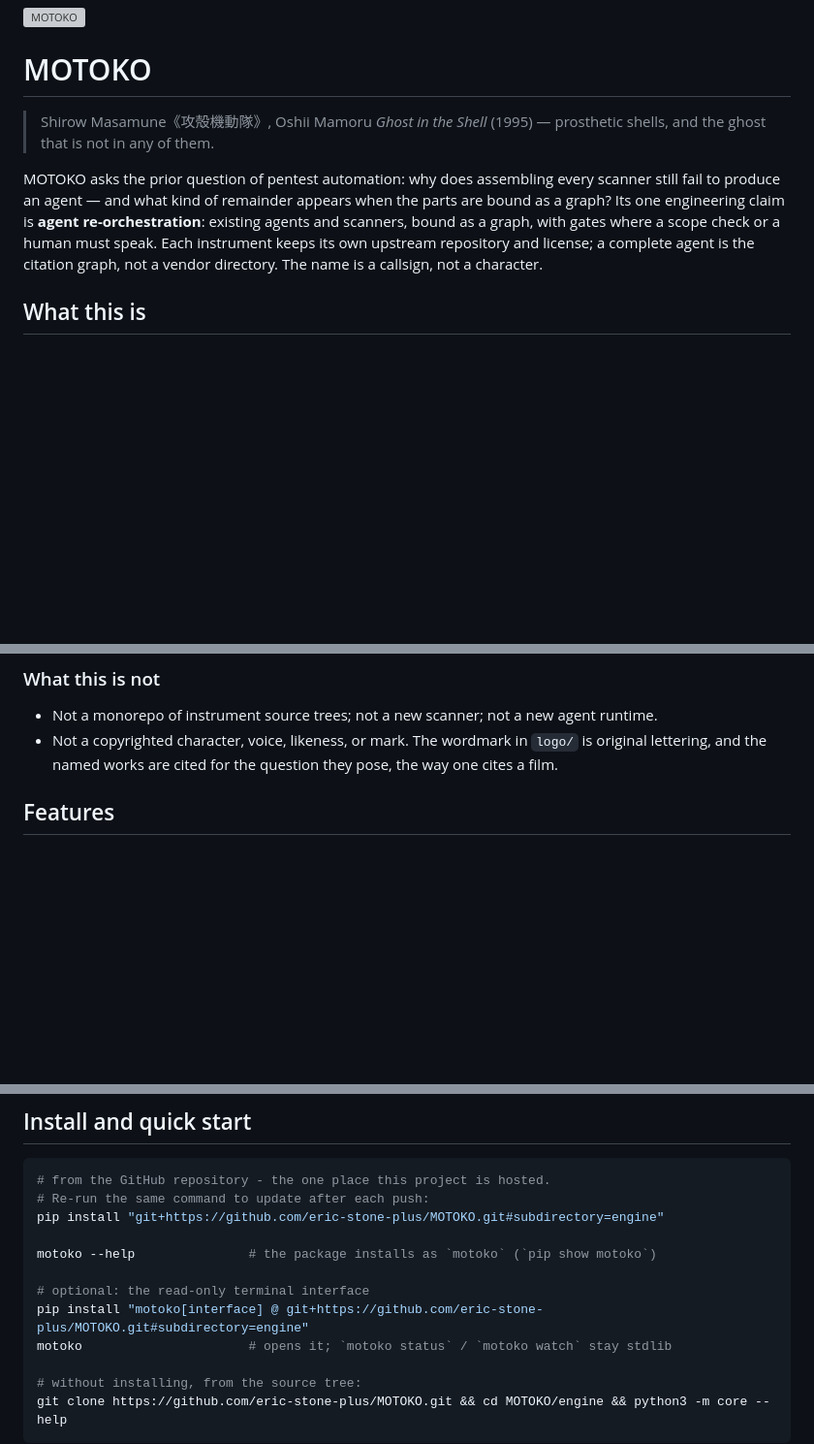
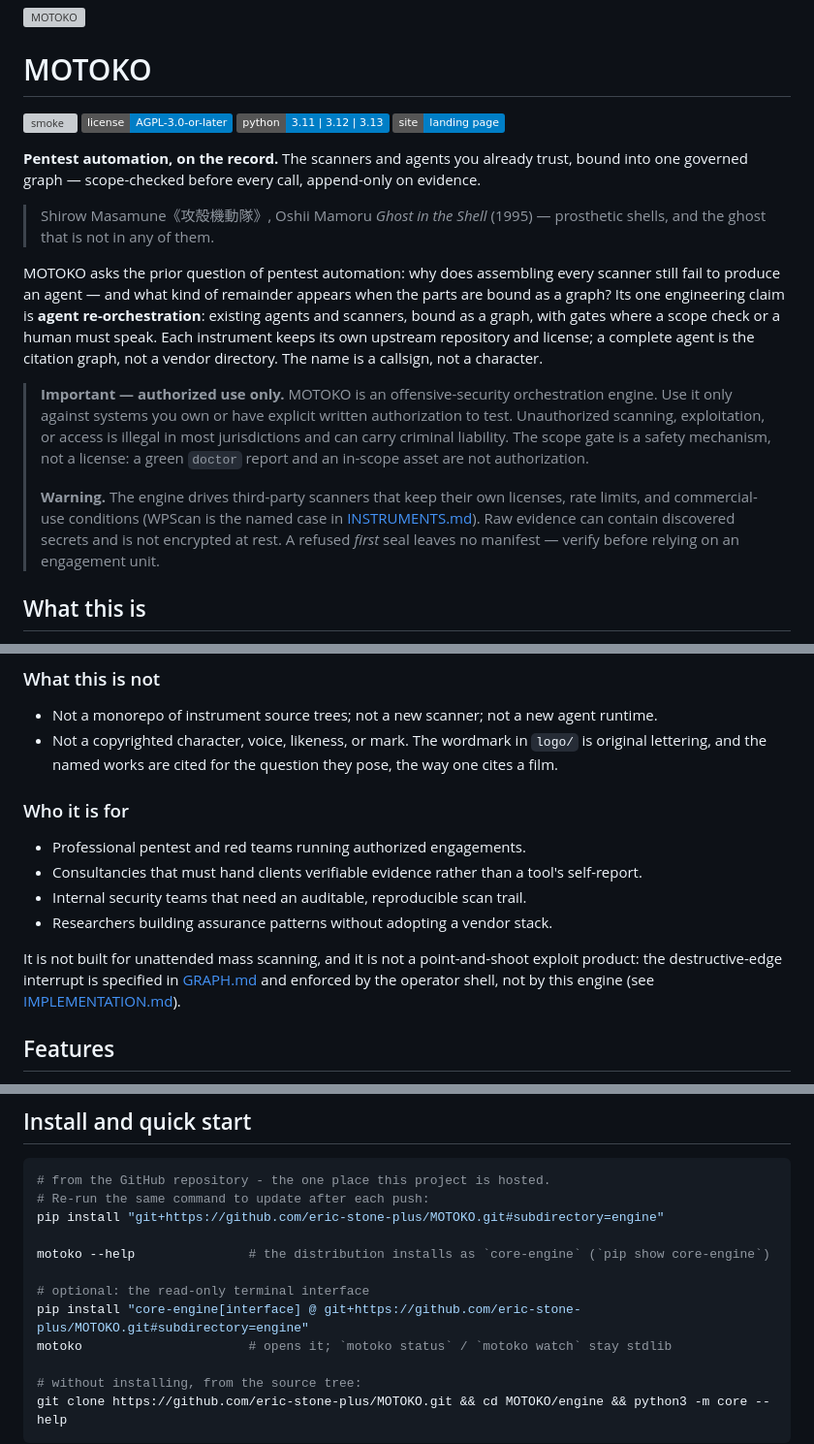
Before and after one commit to eric-stone-plus/MOTOKO, a Markdown page: README.md, 3 parts joined by grey strips. Shown at 97% size. GitHub-like rendering; badges without logos; blank space fills up the shorter version; grey boxes are pictures that could not be loaded.

```diff
--- a/README.md
+++ b/README.md
@@ -1,6 +1,15 @@
 ![MOTOKO](logo/motoko-wordmark.svg)
 
 # MOTOKO
+
+[![smoke](https://github.com/eric-stone-plus/MOTOKO/actions/workflows/smoke.yml/badge.svg)](https://github.com/eric-stone-plus/MOTOKO/actions/workflows/smoke.yml)
+[![license: AGPL-3.0-or-later](https://img.shields.io/badge/license-AGPL--3.0--or--later-blue)](LICENSE)
+[![python: 3.11 | 3.12 | 3.13](https://img.shields.io/badge/python-3.11%20%7C%203.12%20%7C%203.13-blue)](engine/pyproject.toml)
+[![site](https://img.shields.io/badge/site-landing%20page-blue)](https://eric-stone-plus.github.io/MOTOKO/)
+
+**Pentest automation, on the record.** The scanners and agents you already
+trust, bound into one governed graph — scope-checked before every call,
+append-only on evidence.
 
 > Shirow Masamune《攻殻機動隊》, Oshii Mamoru *Ghost in the Shell* (1995) —
 > prosthetic shells, and the ghost that is not in any of them.
@@ -13,6 +22,19 @@ graph, with gates where a scope check or a human must speak. Each
 instrument keeps its own upstream repository and license; a complete agent
 is the citation graph, not a vendor directory. The name is a callsign,
 not a character.
+
+> **Important — authorized use only.** MOTOKO is an offensive-security
+> orchestration engine. Use it only against systems you own or have explicit
+> written authorization to test. Unauthorized scanning, exploitation, or
+> access is illegal in most jurisdictions and can carry criminal liability.
+> The scope gate is a safety mechanism, not a license: a green `doctor`
+> report and an in-scope asset are not authorization.
+>
+> **Warning.** The engine drives third-party scanners that keep their own
+> licenses, rate limits, and commercial-use conditions (WPScan is the named
+> case in [INSTRUMENTS.md](INSTRUMENTS.md)). Raw evidence can contain
+> discovered secrets and is not encrypted at rest. A refused *first* seal
+> leaves no manifest — verify before relying on an engagement unit.
 
 ## What this is
 
@@ -42,6 +64,19 @@ refuses anything on its own.
 - Not a copyrighted character, voice, likeness, or mark. The wordmark in
   `logo/` is original lettering, and the named works are cited for the
   question they pose, the way one cites a film.
+
+### Who it is for
+
+- Professional pentest and red teams running authorized engagements.
+- Consultancies that must hand clients verifiable evidence rather than a
+  tool's self-report.
+- Internal security teams that need an auditable, reproducible scan trail.
+- Researchers building assurance patterns without adopting a vendor stack.
+
+It is not built for unattended mass scanning, and it is not a point-and-shoot
+exploit product: the destructive-edge interrupt is specified in
+[GRAPH.md](GRAPH.md) and enforced by the operator shell, not by this engine
+(see [IMPLEMENTATION.md](IMPLEMENTATION.md)).
 
 ## Features
 
@@ -153,10 +188,10 @@ parallel fan-out, and host-resource budgeting live in the operator shell.
 # Re-run the same command to update after each push:
 pip install "git+https://github.com/eric-stone-plus/MOTOKO.git#subdirectory=engine"
 
-motoko --help               # the package installs as `motoko` (`pip show motoko`)
+motoko --help               # the distribution installs as `core-engine` (`pip show core-engine`)
 
 # optional: the read-only terminal interface
-pip install "motoko[interface] @ git+https://github.com/eric-stone-plus/MOTOKO.git#subdirectory=engine"
+pip install "core-engine[interface] @ git+https://github.com/eric-stone-plus/MOTOKO.git#subdirectory=engine"
 motoko                      # opens it; `motoko status` / `motoko watch` stay stdlib
 
 # without installing, from the source tree:
```
Also changed, not shown: other parts of README.md (+61 -2 lines).
